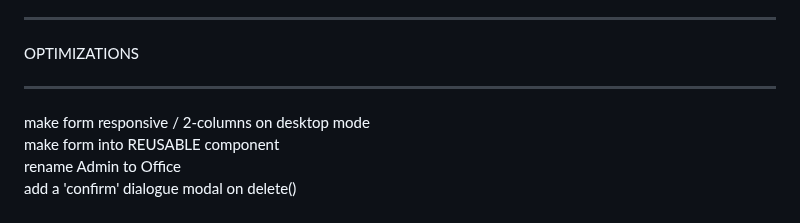
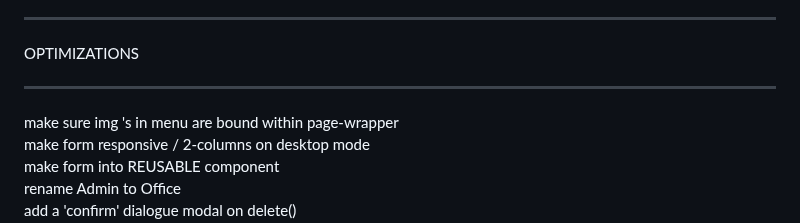
Before and after one commit to DanielAlvarez2/mern-olea, a Markdown page: README.md, the part around the change. GitHub-like rendering.

```diff
--- a/README.md
+++ b/README.md
@@ -462,6 +462,7 @@ may take 48 hours for "oleademo.com" to work glitch-free
 OPTIMIZATIONS
 *******************************************
 
+make sure img 's in menu are bound within page-wrapper
 make form responsive / 2-columns on desktop mode
 make form into REUSABLE component
 rename Admin to Office
```
